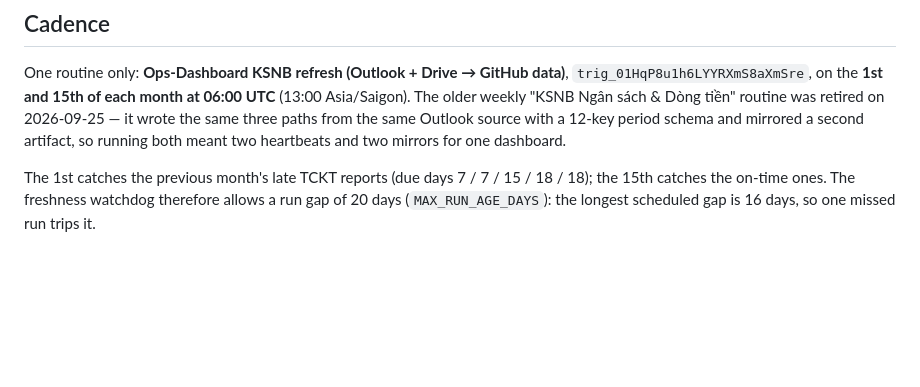
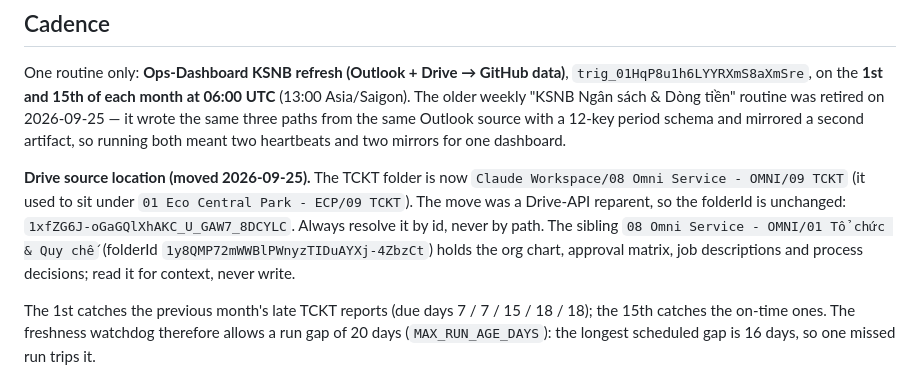
Before and after one commit to ttrng3/Ops-Dashboard, a Markdown page: docs/monthly-refresh.md, the part around the change. Drawn GitHub-style; blank space fills up the shorter version.

Commit message:
Point TCKT source at its new Drive location (08 Omni Service - OMNI/09 TCKT, same folderId)
Co-Authored-By: Claude Opus 5.5 (1M context) <noreply@anthropic.com>

```diff
--- a/docs/monthly-refresh.md
+++ b/docs/monthly-refresh.md
@@ -19,6 +19,14 @@ One routine only: **Ops-Dashboard KSNB refresh (Outlook + Drive → GitHub data)
 retired on 2026-09-25 — it wrote the same three paths from the same Outlook
 source with a 12-key period schema and mirrored a second artifact, so running
 both meant two heartbeats and two mirrors for one dashboard.
+
+**Drive source location (moved 2026-09-25).** The TCKT folder is now
+`Claude Workspace/08 Omni Service - OMNI/09 TCKT` (it used to sit under
+`01 Eco Central Park - ECP/09 TCKT`). The move was a Drive-API reparent, so the
+folderId is unchanged: `1xfZG6J-oGaGQlXhAKC_U_GAW7_8DCYLC`. Always resolve it by
+id, never by path. The sibling `08 Omni Service - OMNI/01 Tổ chức & Quy chế`
+(folderId `1y8QMP72mWWBlPWnyzTIDuAYXj-4ZbzCt`) holds the org chart, approval
+matrix, job descriptions and process decisions; read it for context, never write.
 
 The 1st catches the previous month's late TCKT reports (due days 7 / 7 / 15 /
 18 / 18); the 15th catches the on-time ones. The freshness watchdog therefore
```
